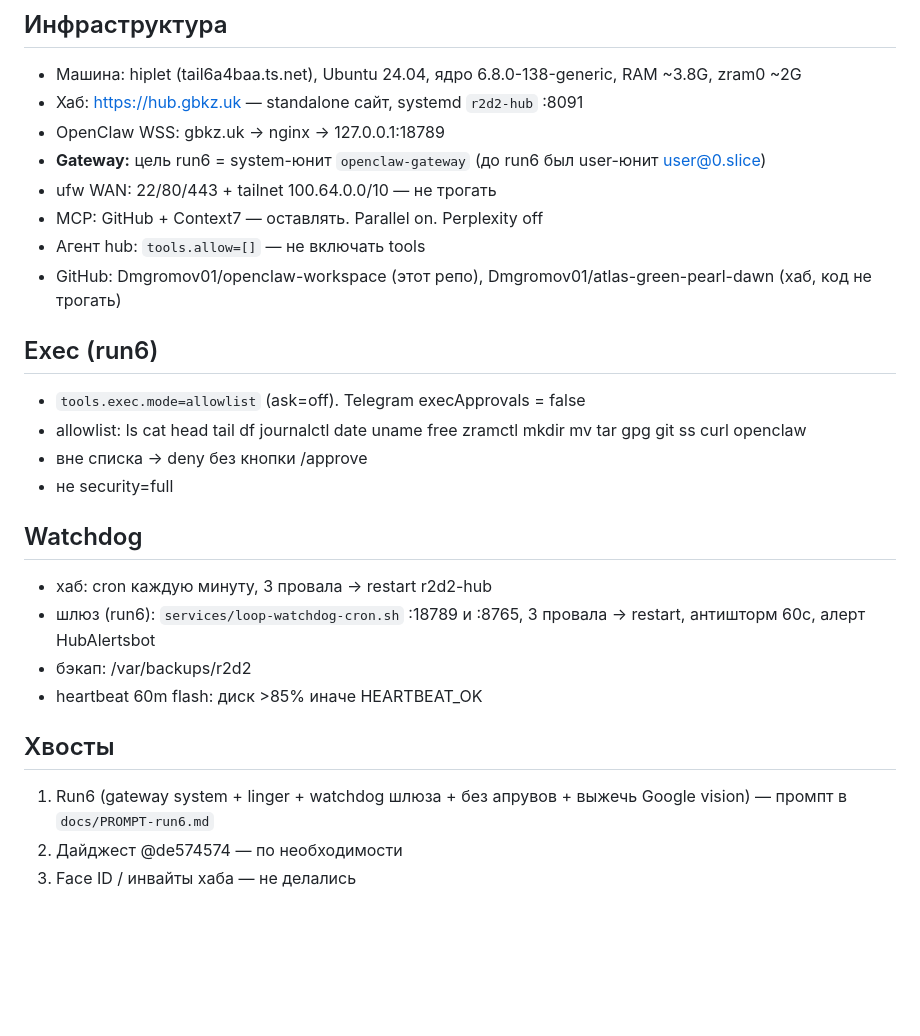
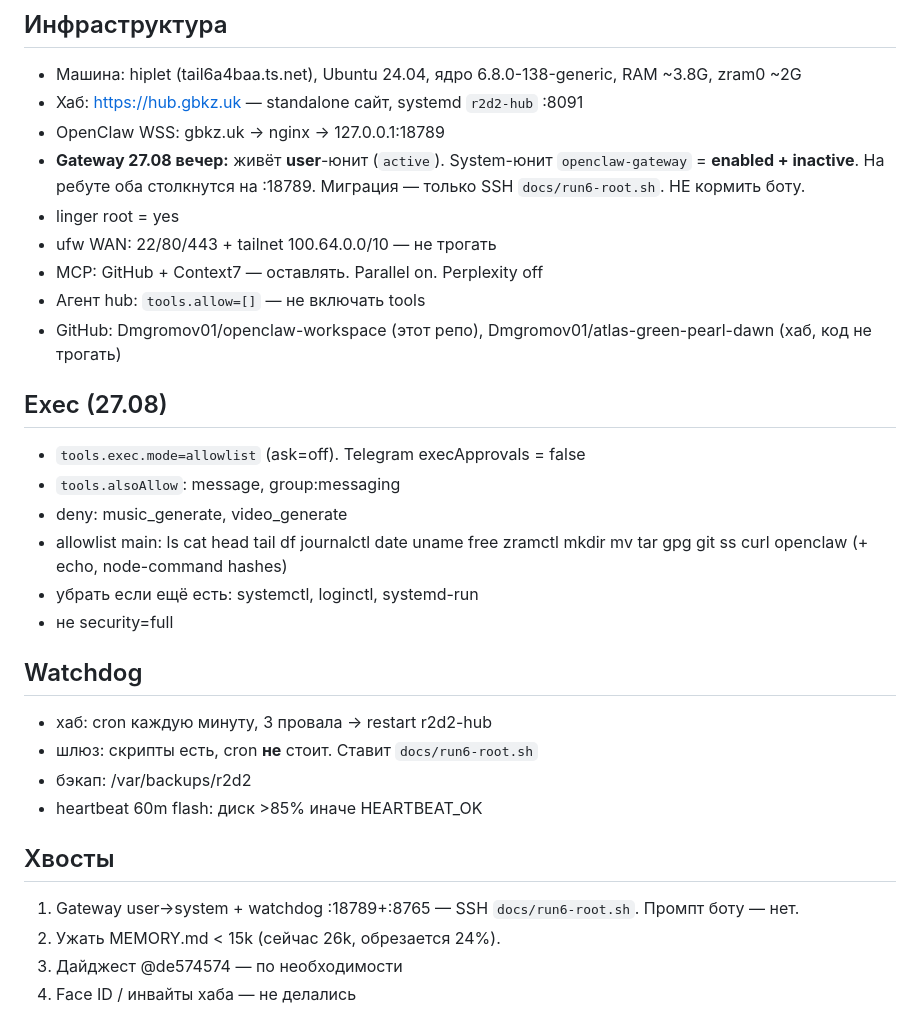
Before and after one commit to Dmgromov01/openclaw-workspace, a Markdown page: STATE.md, the part around the change. Drawn GitHub-style; blank space fills up the shorter version.

Commit message:
state: gateway still user-unit; system enabled-inactive landmine

```diff
--- a/STATE.md
+++ b/STATE.md
@@ -28,25 +28,29 @@
 - Машина: hiplet (tail6a4baa.ts.net), Ubuntu 24.04, ядро 6.8.0-138-generic, RAM ~3.8G, zram0 ~2G
 - Хаб: https://hub.gbkz.uk — standalone сайт, systemd `r2d2-hub` :8091
 - OpenClaw WSS: gbkz.uk → nginx → 127.0.0.1:18789
-- **Gateway:** цель run6 = system-юнит `openclaw-gateway` (до run6 был user-юнит user@0.slice)
+- **Gateway 27.08 вечер:** живёт **user**-юнит (`active`). System-юнит `openclaw-gateway` = **enabled + inactive**. На ребуте оба столкнутся на :18789. Миграция — только SSH `docs/run6-root.sh`. НЕ кормить боту.
+- linger root = yes
 - ufw WAN: 22/80/443 + tailnet 100.64.0.0/10 — не трогать
 - MCP: GitHub + Context7 — оставлять. Parallel on. Perplexity off
 - Агент hub: `tools.allow=[]` — не включать tools
 - GitHub: Dmgromov01/openclaw-workspace (этот репо), Dmgromov01/atlas-green-pearl-dawn (хаб, код не трогать)
 
-## Exec (run6)
+## Exec (27.08)
 - `tools.exec.mode=allowlist` (ask=off). Telegram execApprovals = false
-- allowlist: ls cat head tail df journalctl date uname free zramctl mkdir mv tar gpg git ss curl openclaw
-- вне списка → deny без кнопки /approve
+- `tools.alsoAllow`: message, group:messaging
+- deny: music_generate, video_generate
+- allowlist main: ls cat head tail df journalctl date uname free zramctl mkdir mv tar gpg git ss curl openclaw (+ echo, node-command hashes)
+- убрать если ещё есть: systemctl, loginctl, systemd-run
 - не security=full
 
 ## Watchdog
 - хаб: cron каждую минуту, 3 провала → restart r2d2-hub
-- шлюз (run6): `services/loop-watchdog-cron.sh` :18789 и :8765, 3 провала → restart, антишторм 60с, алерт HubAlertsbot
+- шлюз: скрипты есть, cron **не** стоит. Ставит `docs/run6-root.sh`
 - бэкап: /var/backups/r2d2
 - heartbeat 60m flash: диск >85% иначе HEARTBEAT_OK
 
 ## Хвосты
-1. Run6 (gateway system + linger + watchdog шлюза + без апрувов + выжечь Google vision) — промпт в `docs/PROMPT-run6.md`
-2. Дайджест @de574574 — по необходимости
-3. Face ID / инвайты хаба — не делались
+1. Gateway user→system + watchdog :18789+:8765 — SSH `docs/run6-root.sh`. Промпт боту — нет.
+2. Ужать MEMORY.md < 15k (сейчас 26k, обрезается 24%).
+3. Дайджест @de574574 — по необходимости
+4. Face ID / инвайты хаба — не делались
```
